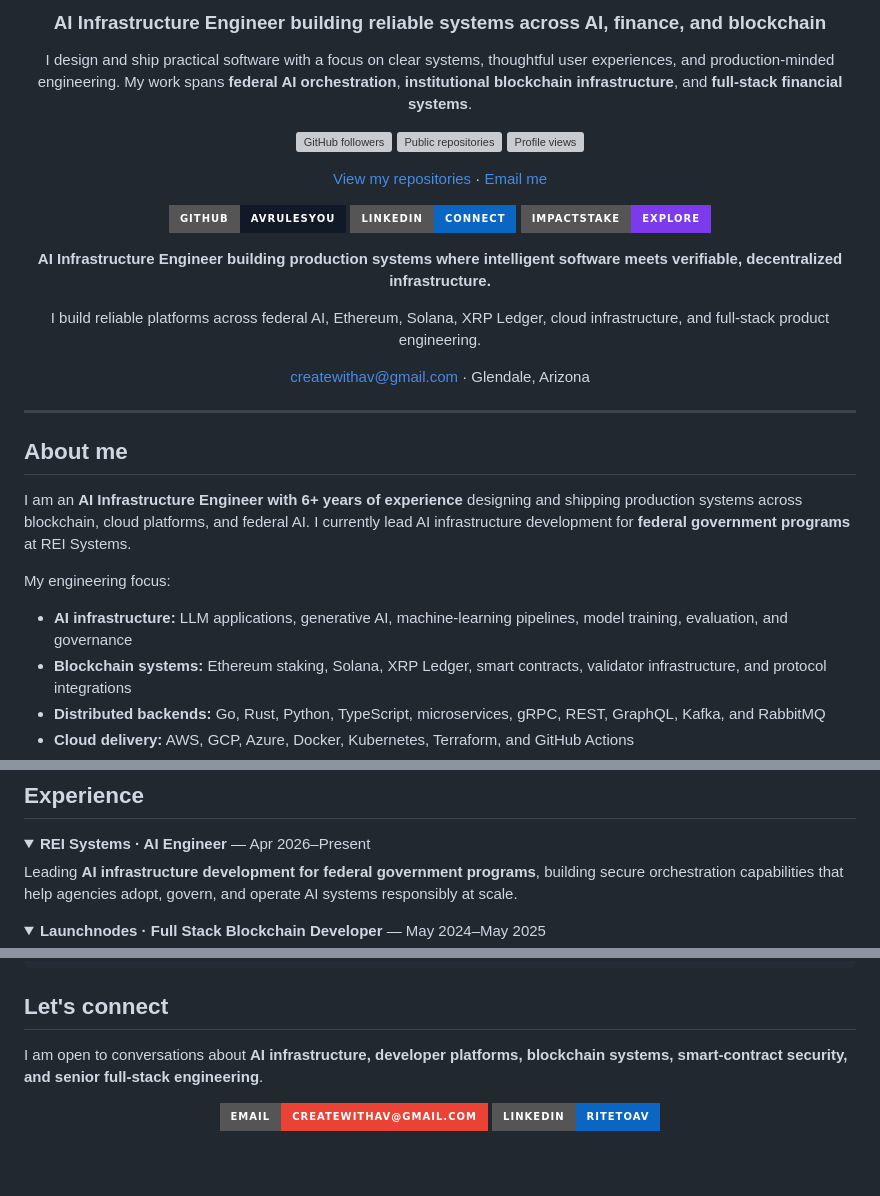
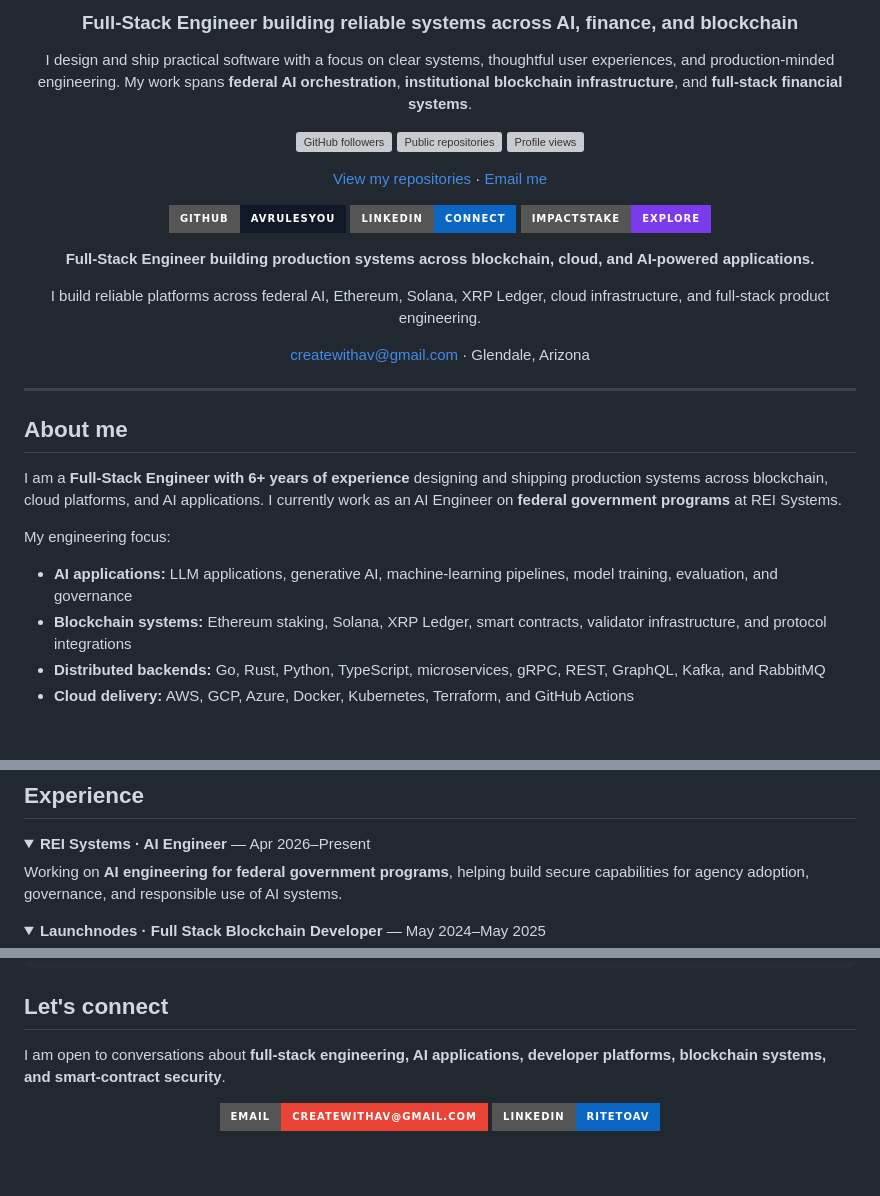
Before and after one commit to avrulesyou/avrulesyou, a Markdown page: README.md, 3 parts joined by grey strips. GitHub-like rendering; folded sections open; badges without logos; blank space fills up the shorter version; grey boxes are pictures that could not be loaded.

Commit message:
Refine profile positioning as full-stack engineer

```diff
--- a/README.md
+++ b/README.md
@@ -4,5 +4,5 @@
 
-### AI Infrastructure Engineer building reliable systems across AI, finance, and blockchain
+### Full-Stack Engineer building reliable systems across AI, finance, and blockchain
 
 I design and ship practical software with a focus on clear systems, thoughtful user experiences, and production-minded engineering. My work spans **federal AI orchestration**, **institutional blockchain infrastructure**, and **full-stack financial systems**.
 
@@ -19,7 +19,7 @@ I design and ship practical software with a focus on clear systems, thoughtful u
 </div>
 
 <p align="center">
-  <strong>AI Infrastructure Engineer building production systems where intelligent software meets verifiable, decentralized infrastructure.</strong>
+  <strong>Full-Stack Engineer building production systems across blockchain, cloud, and AI-powered applications.</strong>
 </p>
 
 <p align="center">
@@ -35,11 +35,11 @@ I design and ship practical software with a focus on clear systems, thoughtful u
 
 ## About me
 
-I am an **AI Infrastructure Engineer with 6+ years of experience** designing and shipping production systems across blockchain, cloud platforms, and federal AI. I currently lead AI infrastructure development for **federal government programs** at REI Systems.
+I am a **Full-Stack Engineer with 6+ years of experience** designing and shipping production systems across blockchain, cloud platforms, and AI applications. I currently work as an AI Engineer on **federal government programs** at REI Systems.
 
 My engineering focus:
 
-- **AI infrastructure:** LLM applications, generative AI, machine-learning pipelines, model training, evaluation, and governance
+- **AI applications:** LLM applications, generative AI, machine-learning pipelines, model training, evaluation, and governance
 - **Blockchain systems:** Ethereum staking, Solana, XRP Ledger, smart contracts, validator infrastructure, and protocol integrations
 - **Distributed backends:** Go, Rust, Python, TypeScript, microservices, gRPC, REST, GraphQL, Kafka, and RabbitMQ
 - **Cloud delivery:** AWS, GCP, Azure, Docker, Kubernetes, Terraform, and GitHub Actions
@@ -62,7 +62,7 @@ My engineering focus:
 <details open>
 <summary><strong>REI Systems · AI Engineer</strong> — Apr 2026–Present</summary>
 
-Leading **AI infrastructure development for federal government programs**, building secure orchestration capabilities that help agencies adopt, govern, and operate AI systems responsibly at scale.
+Working on **AI engineering for federal government programs**, helping build secure capabilities for agency adoption, governance, and responsible use of AI systems.
 
 </details>
 
@@ -206,7 +206,7 @@ Keep learning at the edge of AI and decentralized infrastructure.
 
 ## Let's connect
 
-I am open to conversations about **AI infrastructure, developer platforms, blockchain systems, smart-contract security, and senior full-stack engineering**.
+I am open to conversations about **full-stack engineering, AI applications, developer platforms, blockchain systems, and smart-contract security**.
 
 <div align="center">
 
```
Also changed, not shown: other parts of README.md (+1 -1 lines).
